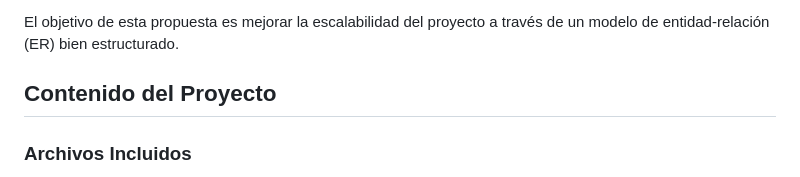
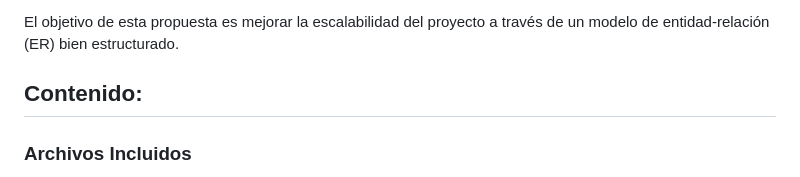
Before and after one commit to AndreaTJ/Tech-Girls-Glovo, a Markdown page: arquitectura/readme.md, the part around the change. Drawn GitHub-style.

```diff
--- a/arquitectura/readme.md
+++ b/arquitectura/readme.md
@@ -6,7 +6,7 @@ Este proyecto se basa en una tabla proporcionada por el dataset público de Airb
 
 El objetivo de esta propuesta es mejorar la escalabilidad del proyecto a través de un modelo de entidad-relación (ER) bien estructurado.
 
-## Contenido del Proyecto
+## Contenido:
 
 ### Archivos Incluidos
 
```
